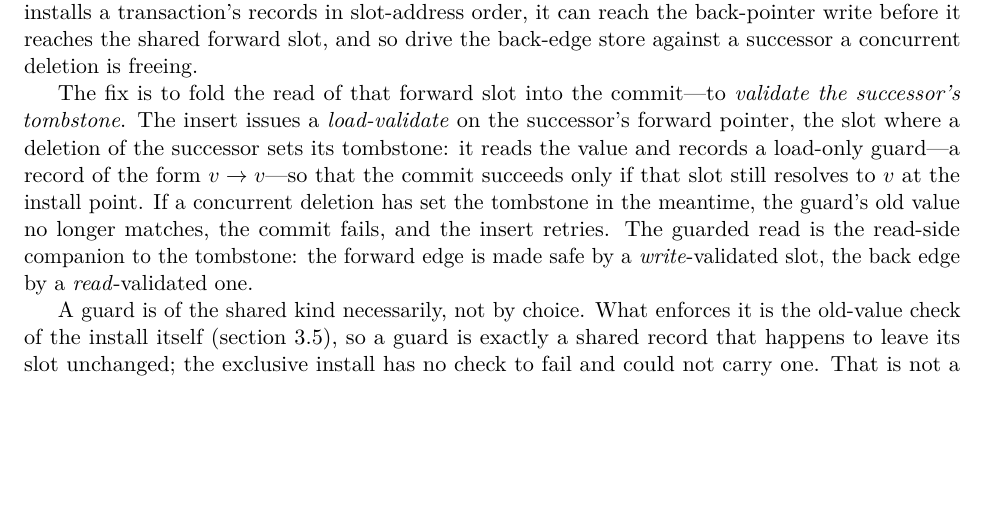
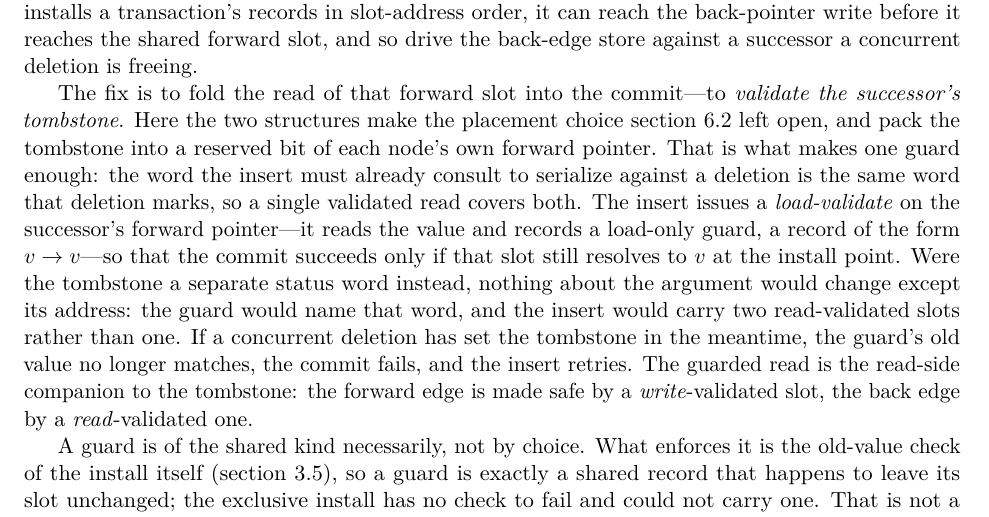
Before and after one commit to compudj/articles, a LaTeX paper (p2-sole-driver-mcas/main.tex): part of page 19 of 28 before the commit and part of page 19 of 29 after it, cut so that both start at the same text, the shorter picture padded with empty space. Compiled offline with pdfLaTeX.

Commit message:
p2: say that the worked list packs its tombstone into the forward pointer
sec:mark presents the tombstone's placement as an open choice and sec:tombstoneclaim
insists the choice is free -- packed into a reserved bit of the forward pointer,
or a separate status word.  sec:guard then described the guarded read as a
load-validate on "the successor's forward pointer, the slot where a deletion of
the successor sets its tombstone", which silently settles that choice one way and
presents the result as though the reader had been told.  A reader who took the
earlier sections at their word is entitled to ask when the list decided.

It now says so: these two structures pack the tombstone into a reserved bit of
each node's own forward pointer.

That is worth stating for more than bookkeeping, because the choice is what makes
the section's title true.  ONE guard suffices only because the word the insert
must already consult -- the successor's forward pointer, the slot that serializes
it against a deletion -- is the same word that deletion marks.  The two coincide
by choice, not by nature.

So the paragraph now closes the loop the other way as well: with a separate
tombstone word nothing in the argument changes except its address, and the insert
carries two read-validated slots instead of one.  That keeps sec:tombstoneclaim's
"placement is free" honest -- free, and not free of consequence -- and stops the
worked example from quietly hardening an option into the design.

Signed-off-by: Mathieu Desnoyers <mathieu.desnoyers@efficios.com>

```diff
--- a/p2-sole-driver-mcas/main.tex
+++ b/p2-sole-driver-mcas/main.tex
@@ -1320,11 +1320,17 @@ back-pointer write before it reaches the shared forward slot, and so drive the
 back-edge store against a successor a concurrent deletion is freeing.
 
 The fix is to fold the read of that forward slot into the commit---to
-\emph{validate the successor's tombstone}. The insert issues a
-\emph{load-validate} on the successor's forward pointer, the slot where a deletion
-of the successor sets its tombstone: it reads the value and records a load-only
-guard---a record of the form \edit{v}{v}---so that the commit succeeds only if that
-slot still resolves to $v$ at the install point. If a concurrent deletion has set
+\emph{validate the successor's tombstone}. Here the two structures make the
+placement choice \cref{sec:mark} left open, and pack the tombstone into a
+reserved bit of each node's own forward pointer. That is what makes one guard
+enough: the word the insert must already consult to serialize against a deletion
+is the same word that deletion marks, so a single validated read covers both. The
+insert issues a \emph{load-validate} on the successor's forward pointer---it
+reads the value and records a load-only guard, a record of the form
+\edit{v}{v}---so that the commit succeeds only if that slot still resolves to $v$
+at the install point. Were the tombstone a separate status word instead, nothing
+about the argument would change except its address: the guard would name that
+word, and the insert would carry two read-validated slots rather than one. If a concurrent deletion has set
 the tombstone in the meantime, the guard's old value no longer matches, the commit
 fails, and the insert retries. The guarded read is the read-side companion to the
 tombstone: the forward edge is made safe by a \emph{write}-validated slot, the back
```
